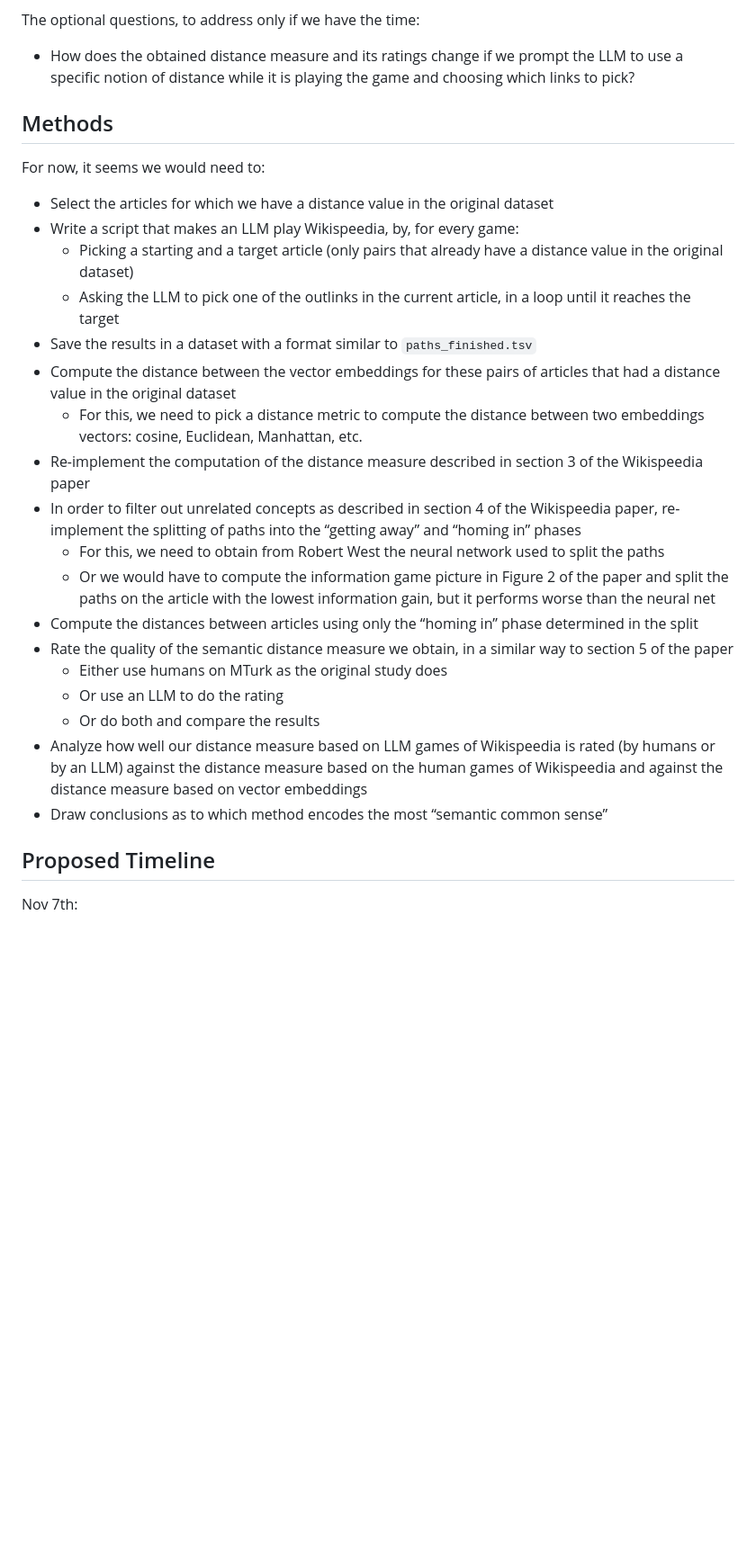
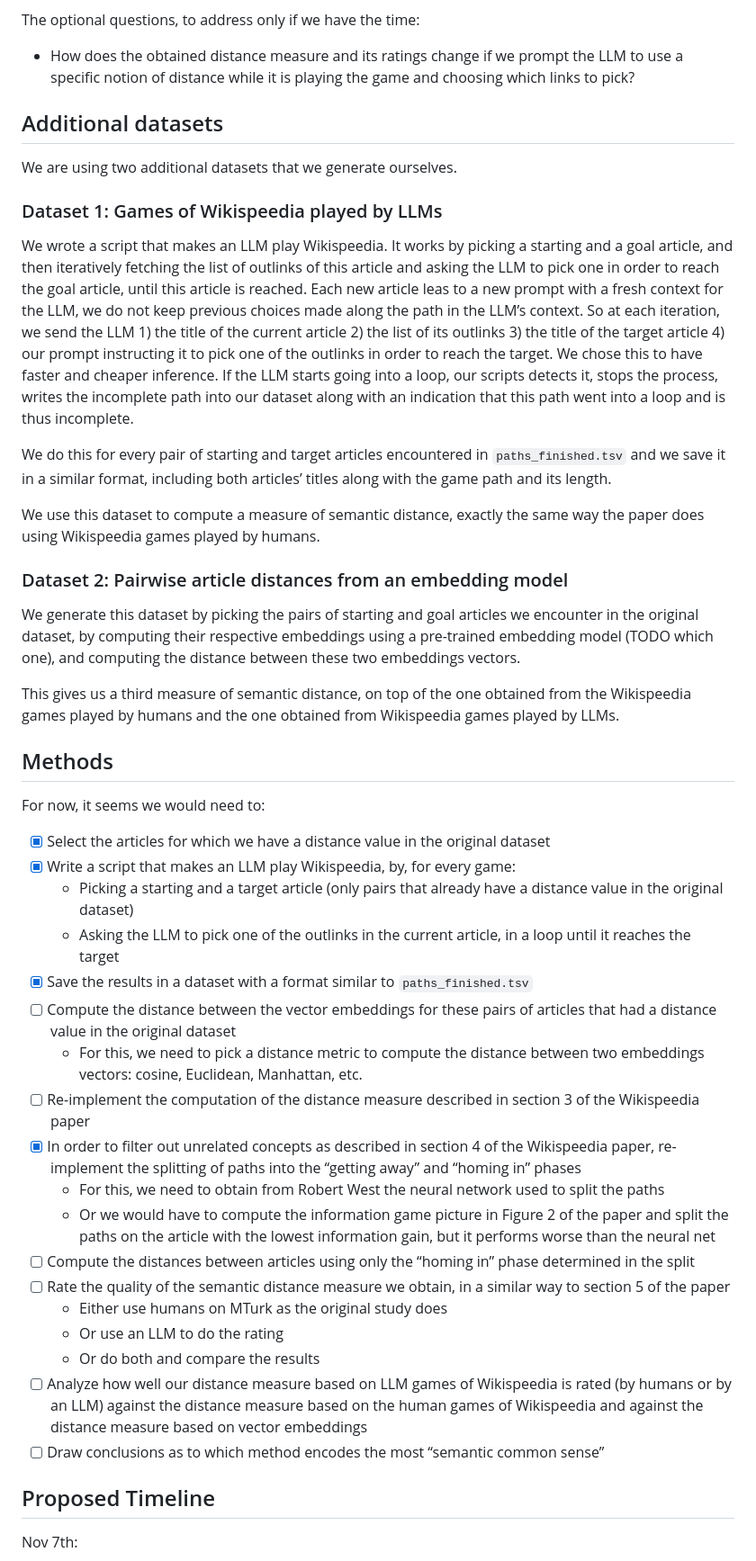
Before and after one commit to epfl-ada/ada-2024-project-adaspeedia, a Markdown page: README.md, the part around the change printed below. Shown: that part at 90% size. GitHub-like rendering; blank space fills up the shorter version.

Commit message:
Add info about our generated datasets in README

```diff
--- a/README.md
+++ b/README.md
@@ -28,34 +28,65 @@ The optional questions, to address only if we have the time:
 - How does the obtained distance measure and its ratings change if we prompt the LLM to use a specific
   notion of distance while it is playing the game and choosing which links to pick?
 
+## Additional datasets
+
+We are using two additional datasets that we generate ourselves.
+
+### Dataset 1: Games of Wikispeedia played by LLMs
+
+We wrote a script that makes an LLM play Wikispeedia. It works by picking a starting and a goal article,
+and then iteratively fetching the list of outlinks of this article and asking the LLM to pick one in order
+to reach the goal article, until this article is reached. Each new article leas to a new prompt with a fresh
+context for the LLM, we do not keep previous choices made along the path in the LLM’s context. So at each
+iteration, we send the LLM 1) the title of the current article 2) the list of its outlinks 3) the title of
+the target article 4) our prompt instructing it to pick one of the outlinks in order to reach the target.
+We chose this to have faster and cheaper inference. If the LLM starts going into a loop, our scripts detects
+it, stops the process, writes the incomplete path into our dataset along with an indication that this path
+went into a loop and is thus incomplete.
+
+We do this for every pair of starting and target articles encountered in `paths_finished.tsv` and we save
+it in a similar format, including both articles’ titles along with the game path and its length.
+
+We use this dataset to compute a measure of semantic distance, exactly the same way the paper does using
+Wikispeedia games played by humans.
+
+### Dataset 2: Pairwise article distances from an embedding model
+
+We generate this dataset by picking the pairs of starting and goal articles we encounter in the original
+dataset, by computing their respective embeddings using a pre-trained embedding model (TODO which one),
+and computing the distance between these two embeddings vectors.
+
+This gives us a third measure of semantic distance, on top of the one obtained from the Wikispeedia games
+played by humans and the one obtained from Wikispeedia games played by LLMs.
+
 ## Methods
 
 For now, it seems we would need to:
 
-- Select the articles for which we have a distance value in the original dataset
-- Write a script that makes an LLM play Wikispeedia, by, for every game:
+- [x] Select the articles for which we have a distance value in the original dataset
+- [x] Write a script that makes an LLM play Wikispeedia, by, for every game:
   - Picking a starting and a target article (only pairs that already have a distance value in the original dataset)
   - Asking the LLM to pick one of the outlinks in the current article, in a loop until it reaches the target
-- Save the results in a dataset with a format similar to `paths_finished.tsv`
-- Compute the distance between the vector embeddings for these pairs of articles that had a distance value in
+- [x] Save the results in a dataset with a format similar to `paths_finished.tsv`
+- [ ] Compute the distance between the vector embeddings for these pairs of articles that had a distance value in
   the original dataset
   - For this, we need to pick a distance metric to compute the distance between two embeddings vectors: cosine,
     Euclidean, Manhattan, etc.
-- Re-implement the computation of the distance measure described in section 3 of the Wikispeedia paper
-- In order to filter out unrelated concepts as described in section 4 of the Wikispeedia paper,
+- [ ] Re-implement the computation of the distance measure described in section 3 of the Wikispeedia paper
+- [x] In order to filter out unrelated concepts as described in section 4 of the Wikispeedia paper,
   re-implement the splitting of paths into the “getting away” and “homing in” phases
   - For this, we need to obtain from Robert West the neural network used to split the paths
   - Or we would have to compute the information game picture in Figure 2 of the paper and split the
    paths on the article with the lowest information gain, but it performs worse than the neural net
-- Compute the distances between articles using only the “homing in” phase determined in the split
-- Rate the quality of the semantic distance measure we obtain, in a similar way to section 5 of the paper
+- [ ] Compute the distances between articles using only the “homing in” phase determined in the split
+- [ ] Rate the quality of the semantic distance measure we obtain, in a similar way to section 5 of the paper
   - Either use humans on MTurk as the original study does
   - Or use an LLM to do the rating
   - Or do both and compare the results
-- Analyze how well our distance measure based on LLM games of Wikispeedia is rated (by humans or by an LLM)
+- [ ] Analyze how well our distance measure based on LLM games of Wikispeedia is rated (by humans or by an LLM)
   against the distance measure based on the human games of Wikispeedia and against the distance measure based
   on vector embeddings
-- Draw conclusions as to which method encodes the most “semantic common sense”
+- [ ] Draw conclusions as to which method encodes the most “semantic common sense”
 
 ## Proposed Timeline
 
```
Also changed, not shown: other parts of README.md (+4 -0 lines).
